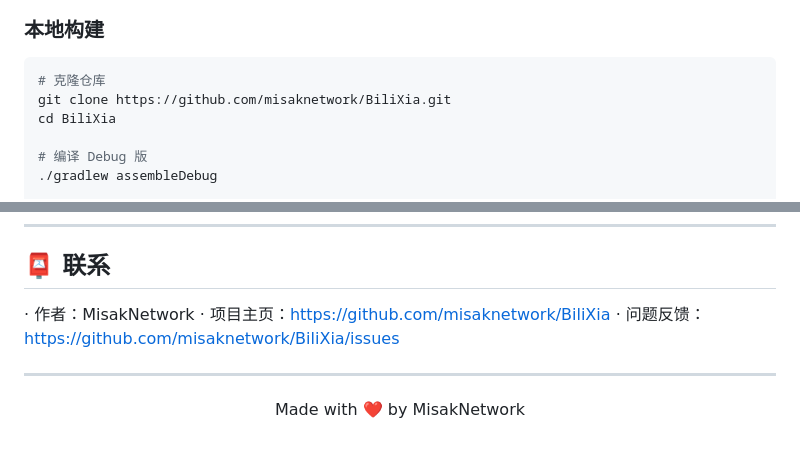
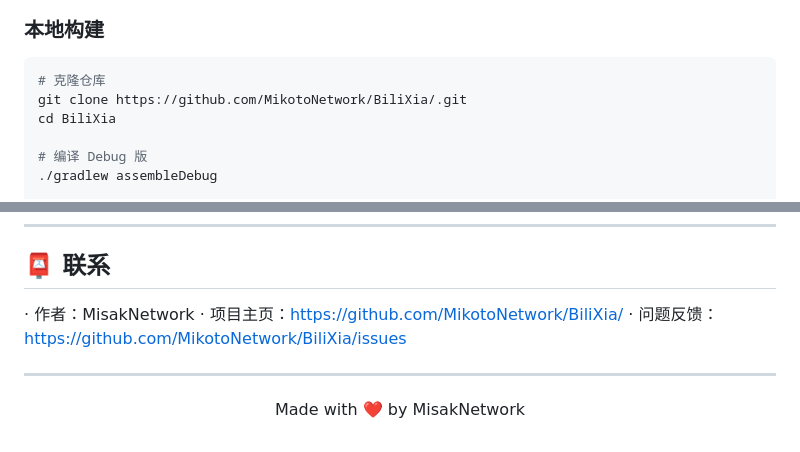
Before and after one commit to MikotoNetwork/BiliXia, a Markdown page: README.md, 2 parts joined by grey strips. Rendered like a GitHub page.

Commit message:
修正README.md中的链接错误

````diff
--- a/README.md
+++ b/README.md
@@ -71,7 +71,7 @@ Android/data/top.misaknetwork.bilixia/files/Movies/BXia/
 
 ```bash
 # 克隆仓库
-git clone https://github.com/misaknetwork/BiliXia.git
+git clone https://github.com/MikotoNetwork/BiliXia/.git
 cd BiliXia
 
 # 编译 Debug 版
@@ -195,8 +195,8 @@ AGPL-3.0 与 GPLv3 兼容，因此本项目满足这一要求。任何 fork 或
 ## 📮 联系
 
 · 作者：MisakNetwork
-· 项目主页：https://github.com/misaknetwork/BiliXia
-· 问题反馈：https://github.com/misaknetwork/BiliXia/issues
+· 项目主页：https://github.com/MikotoNetwork/BiliXia/
+· 问题反馈：https://github.com/MikotoNetwork/BiliXia/issues
 
 ---
 
````
Also changed, not shown: other parts of README.md (+2 -2 lines).
